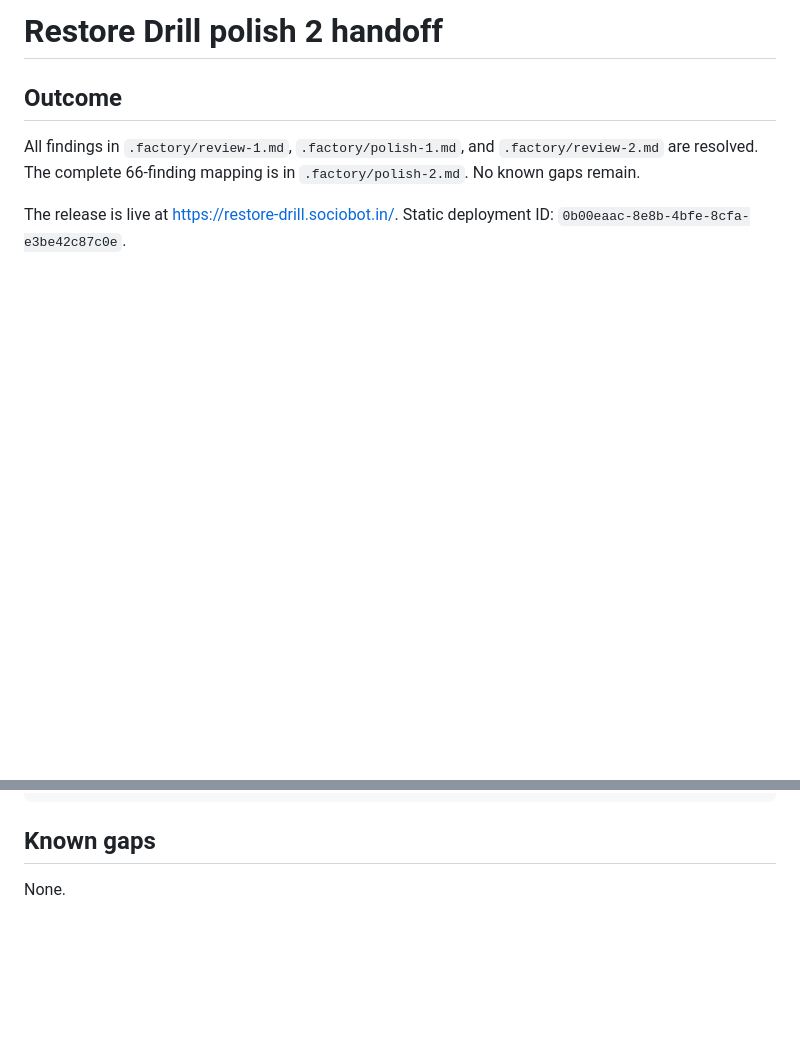
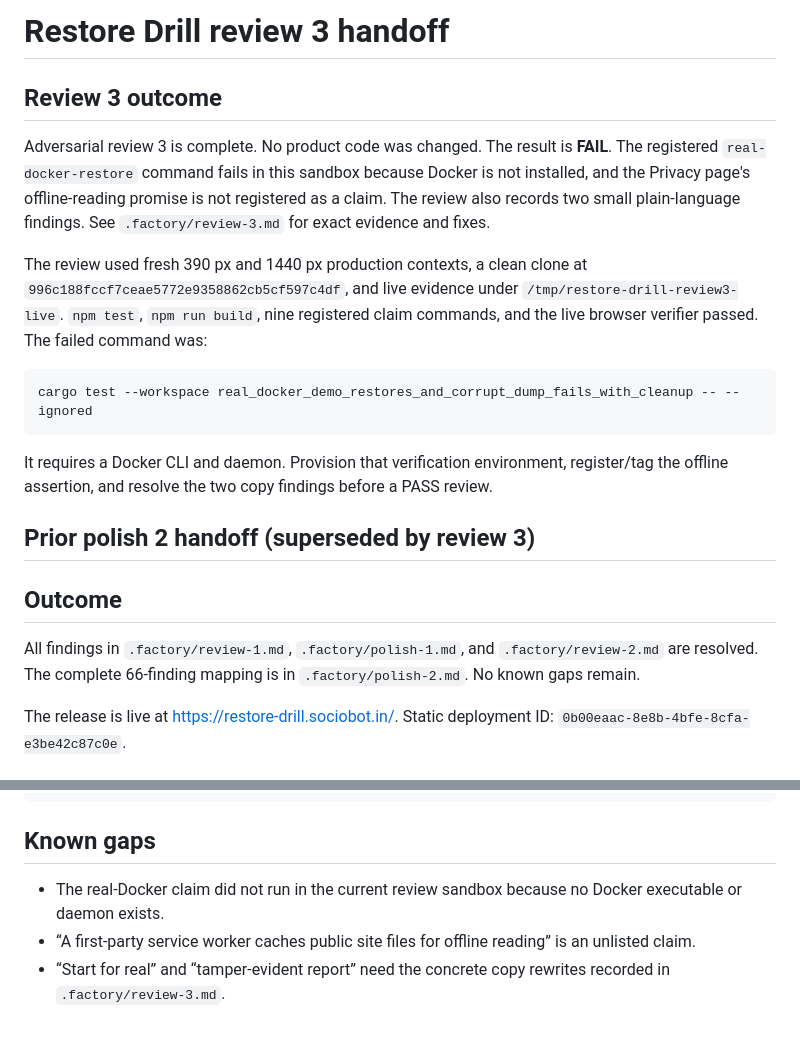
Before and after one commit to B-Divyesh/sf-restore-drill, a Markdown page: .factory/handoff.md, 2 parts joined by grey strips. Rendered like a GitHub page; blank space fills up the shorter version.

Commit message:
docs: add adversarial review 3

````diff
--- a/.factory/handoff.md
+++ b/.factory/handoff.md
@@ -1,4 +1,27 @@
-# Restore Drill polish 2 handoff
+# Restore Drill review 3 handoff
+
+## Review 3 outcome
+
+Adversarial review 3 is complete. No product code was changed. The result is
+**FAIL**. The registered `real-docker-restore` command fails in this sandbox
+because Docker is not installed, and the Privacy page's offline-reading promise
+is not registered as a claim. The review also records two small plain-language
+findings. See `.factory/review-3.md` for exact evidence and fixes.
+
+The review used fresh 390 px and 1440 px production contexts, a clean clone at
+`996c188fccf7ceae5772e9358862cb5cf597c4df`, and live evidence under
+`/tmp/restore-drill-review3-live`. `npm test`, `npm run build`, nine registered
+claim commands, and the live browser verifier passed. The failed command was:
+
+```sh
+cargo test --workspace real_docker_demo_restores_and_corrupt_dump_fails_with_cleanup -- --ignored
+```
+
+It requires a Docker CLI and daemon. Provision that verification environment,
+register/tag the offline assertion, and resolve the two copy findings before a
+PASS review.
+
+## Prior polish 2 handoff (superseded by review 3)
 
 ## Outcome
 
@@ -128,4 +151,9 @@ npm run build:site
 
 ## Known gaps
 
-None.
+- The real-Docker claim did not run in the current review sandbox because no
+  Docker executable or daemon exists.
+- “A first-party service worker caches public site files for offline reading”
+  is an unlisted claim.
+- “Start for real” and “tamper-evident report” need the concrete copy rewrites
+  recorded in `.factory/review-3.md`.
````
Also changed, not shown: .factory/review-3.md (added, +283 -0 lines).
